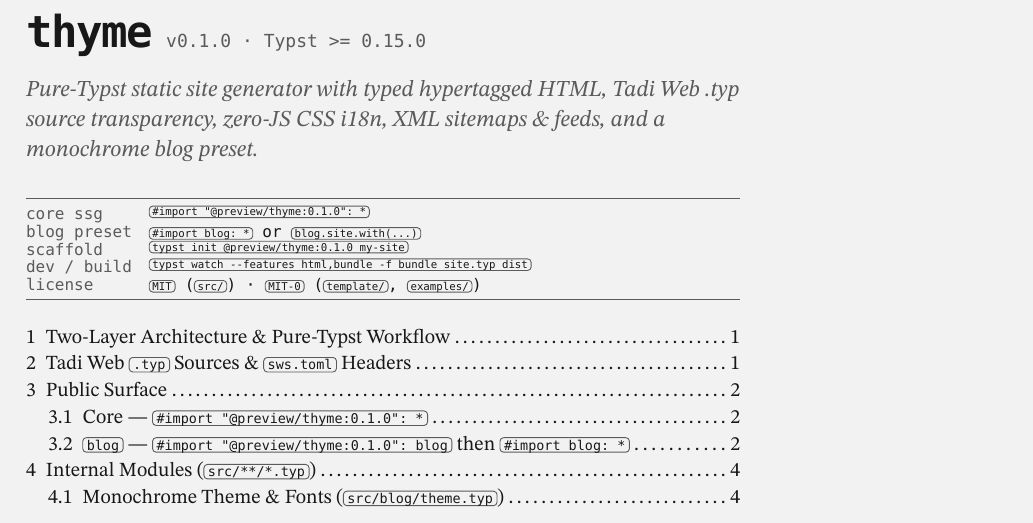
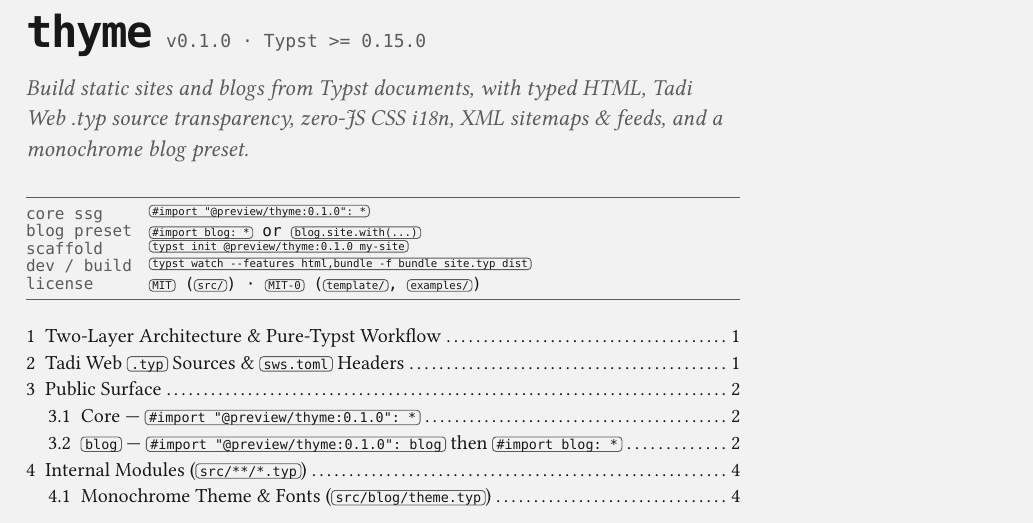
Before and after one commit to bfeitknecht/thyme, a Typst document (docs/manual.typ, which reads typst.toml): part of page 1 of 5, cut so that both start at the same text. The pictures show the PDF file docs/manual.pdf that the author committed with the source.

Commit message:
Use the imperative in the package description
`typst.toml` opened with "Static site generator with ...", which names the package's own
kind where the manifest guidelines ask for what a package lets you do, and it led with
"hypertagged HTML", a term that does not appear anywhere in Typst and reads as jargon to
someone browsing the package list. The description is now 50 characters, in the imperative,
and says what the package is for.

The submission text loses the same wording. The README tagline and the manual's cover
blurb follow, and the manual is rebuilt because the committed `docs/manual.pdf` is
generated from that source. The example post's subtitle says "typed HTML" instead of
"hypertagged HTML", as that is what Typst calls it.

The template used to be embedded in the submission recipe; it lives in
`.github/universe-pr.md` so the two cannot drift, and that file is the one that changed.

`release` now ends by pointing at `just submission`, because the pull request into
typst/packages cannot be opened by the token and that step is never automatic.

Co-authored-by: arena-agent <297053741+arena-agent@users.noreply.github.com>

```diff
--- a/docs/manual.typ
+++ b/docs/manual.typ
@@ -469,7 +469,7 @@
   )[v0.1.0 · Typst >= 0.15.0]
   v(0.35em)
   text(size: 1.14em, fill: t.muted-light, emph[
-    Pure-Typst static site generator with typed hypertagged HTML, Tadi Web .typ source transparency, zero-JS CSS i18n, XML sitemaps & feeds, and a monochrome blog preset.
+    Build static sites and blogs from Typst documents, with typed HTML, Tadi Web .typ source transparency, zero-JS CSS i18n, XML sitemaps & feeds, and a monochrome blog preset.
   ])
   v(0.75em)
   block(
--- a/typst.toml
+++ b/typst.toml
@@ -4,7 +4,7 @@
 entrypoint = "src/lib.typ"
 authors = ["Basil Feitknecht <https://0xbf.ch>"]
 license = "MIT AND MIT-0"
-description = "Static site generator with typed hypertagged HTML, sitemaps, feeds, source view, zero-JS i18n, and a monochrome blog preset."
+description = "Build static sites and blogs from Typst documents."
 repository = "https://github.com/bfeitknecht/thyme"
 compiler = "0.15.0"
 keywords = ["ssg", "html", "bundle", "website", "blog", "sitemap", "rss", "i18n", "sidenotes"]
```
Also changed, not shown: template/posts/minimal-bundles.typ (+1 -1 lines), .github/universe-pr.md, README.md, docs/manual.pdf, 1 other file.
